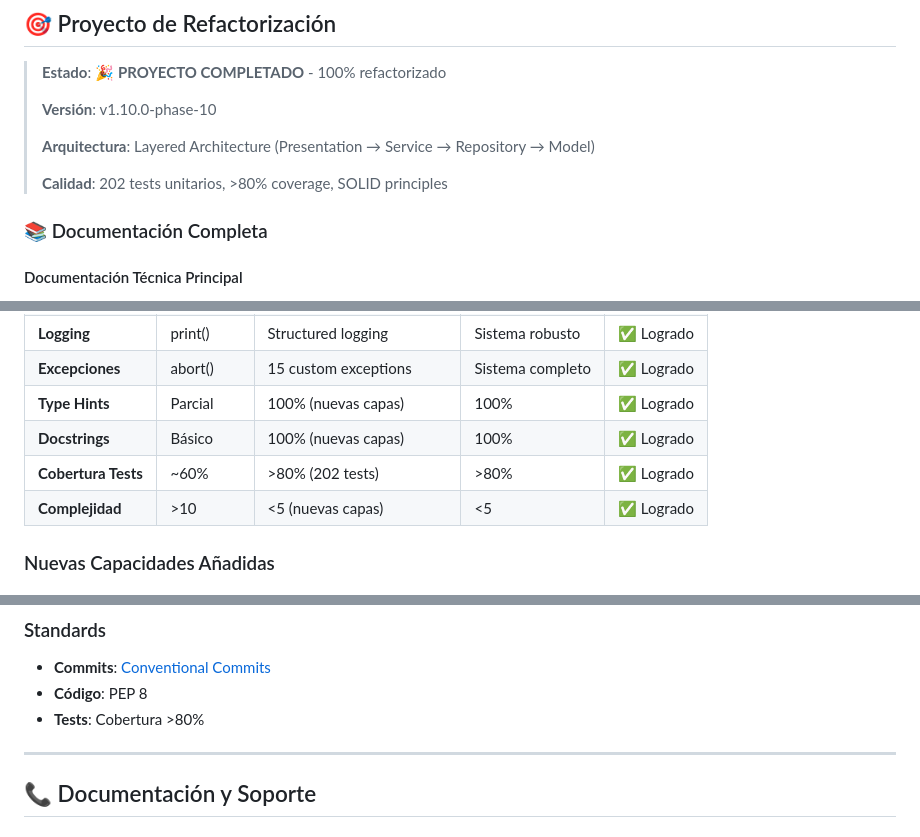
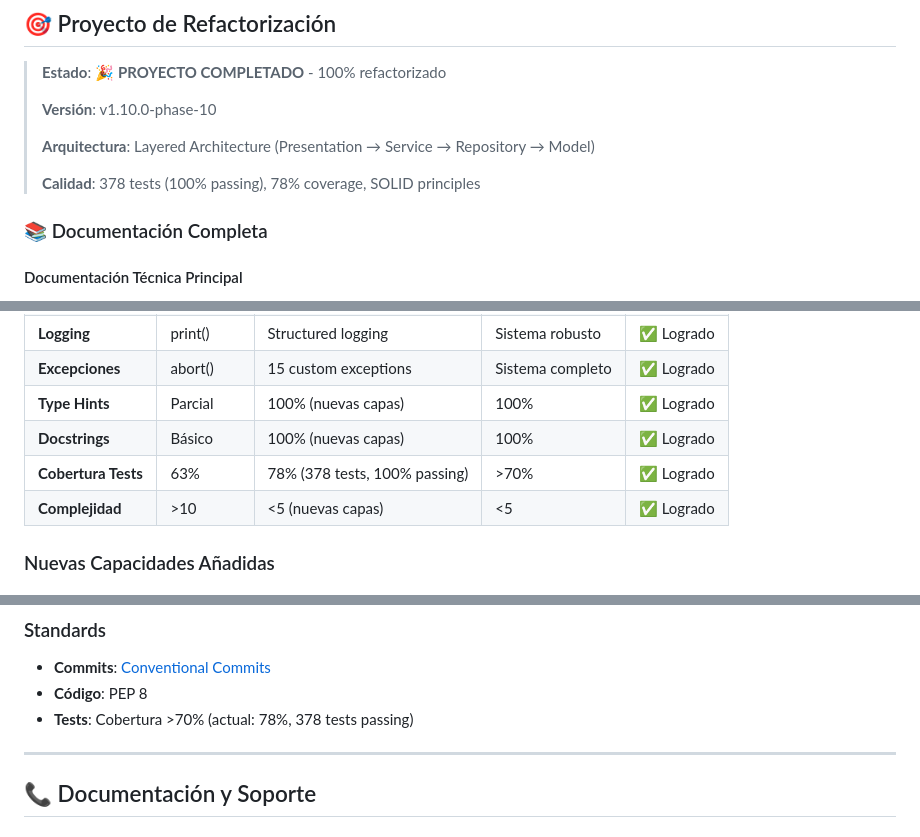
Before and after one commit to jfdelafuente/dashboardsonar-application-python, a Markdown page: README.md, 3 parts joined by grey strips. GitHub-like rendering.

```diff
--- a/README.md
+++ b/README.md
@@ -23,7 +23,7 @@
 >
 > **Arquitectura**: Layered Architecture (Presentation → Service → Repository → Model)
 >
-> **Calidad**: 202 tests unitarios, >80% coverage, SOLID principles
+> **Calidad**: 378 tests (100% passing), 78% coverage, SOLID principles
 
 ### 📚 Documentación Completa
 
@@ -334,7 +339,7 @@ dashboardsonar-application-python/
 | **Excepciones** | abort() | 15 custom exceptions | Sistema completo | ✅ Logrado |
 | **Type Hints** | Parcial | 100% (nuevas capas) | 100% | ✅ Logrado |
 | **Docstrings** | Básico | 100% (nuevas capas) | 100% | ✅ Logrado |
-| **Cobertura Tests** | ~60% | >80% (202 tests) | >80% | ✅ Logrado |
+| **Cobertura Tests** | 63% | 78% (378 tests, 100% passing) | >70% | ✅ Logrado |
 | **Complejidad** | >10 | <5 (nuevas capas) | <5 | ✅ Logrado |
 
 ### Nuevas Capacidades Añadidas
@@ -490,7 +518,7 @@ flask db upgrade
 
 - **Commits**: [Conventional Commits](https://www.conventionalcommits.org/)
 - **Código**: PEP 8
-- **Tests**: Cobertura >80%
+- **Tests**: Cobertura >70% (actual: 78%, 378 tests passing)
 
 ---
 
```
Also changed, not shown: other parts of README.md (+43 -15 lines).
